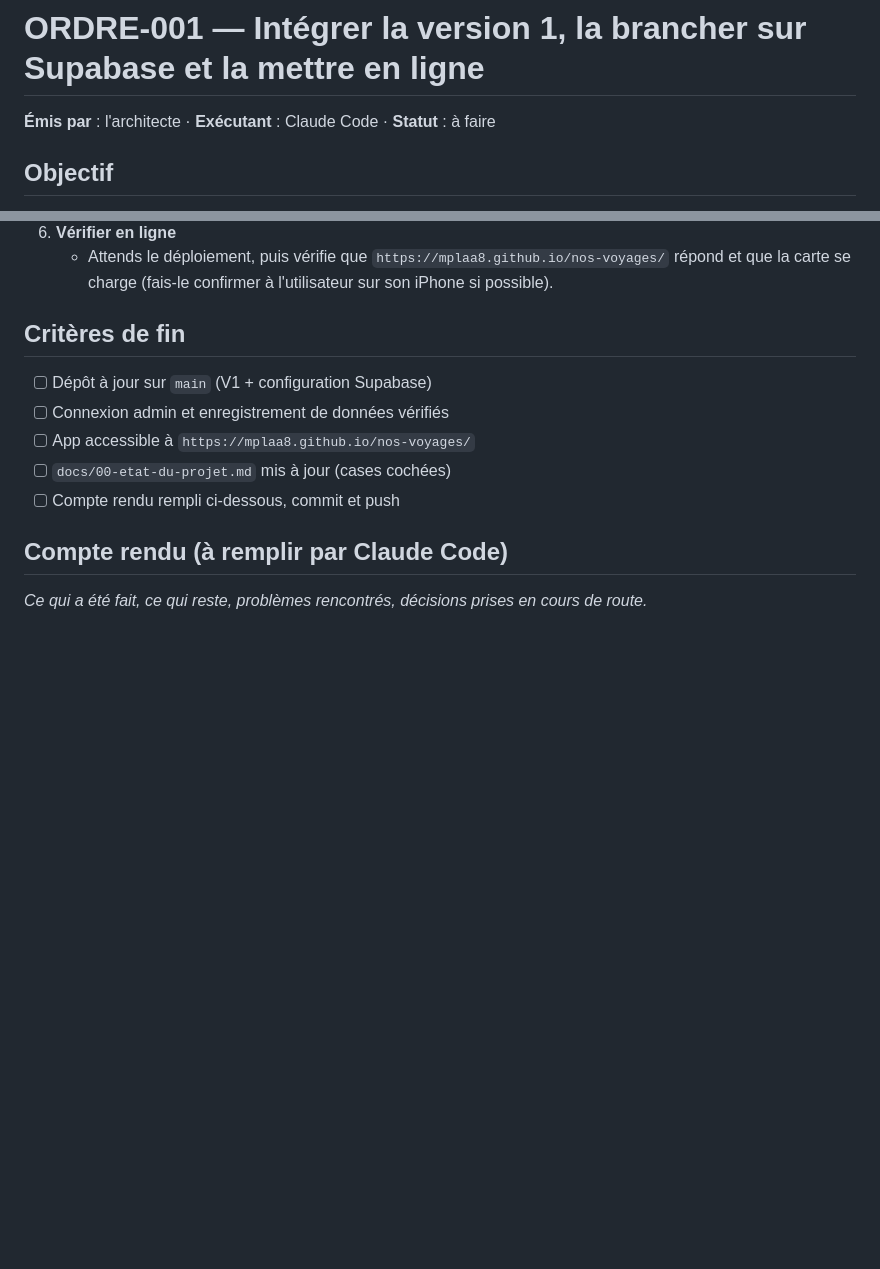
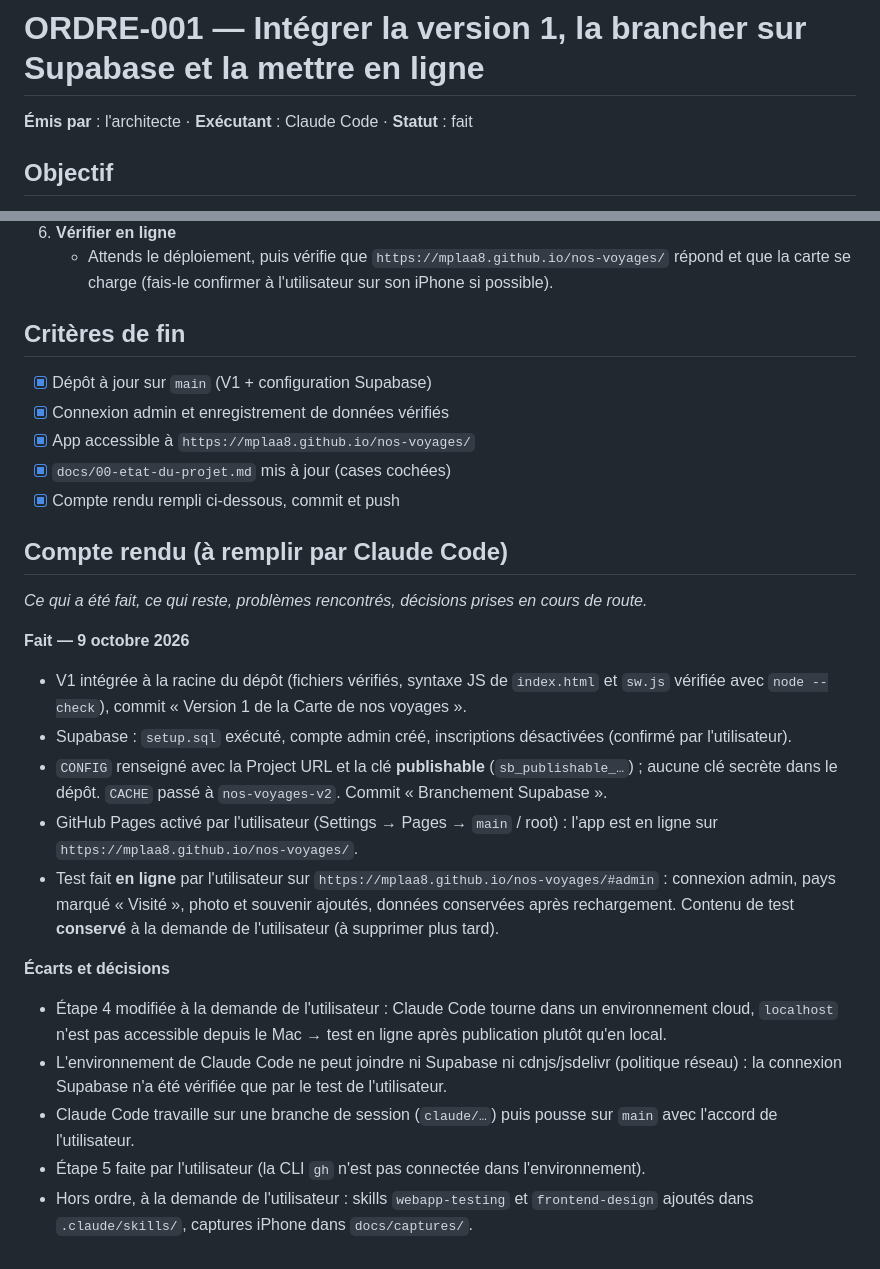
Before and after one commit to mplaa8/nos-voyages, a Markdown page: docs/ordres/ORDRE-001-mise-en-ligne.md, 2 parts joined by grey strips. Rendered like a GitHub page; blank space fills up the shorter version.

Commit message:
ORDRE-001 terminé : compte rendu et état du projet
Co-Authored-By: Claude Opus 5.5 <noreply@anthropic.com>
Claude-Session: https://claude.ai/code/session_01XKkyMed2RC86A3xkCtybDq

```diff
--- a/docs/ordres/ORDRE-001-mise-en-ligne.md
+++ b/docs/ordres/ORDRE-001-mise-en-ligne.md
@@ -1,6 +1,6 @@
 # ORDRE-001 — Intégrer la version 1, la brancher sur Supabase et la mettre en ligne
 
-**Émis par** : l'architecte · **Exécutant** : Claude Code · **Statut** : à faire
+**Émis par** : l'architecte · **Exécutant** : Claude Code · **Statut** : fait
 
 ## Objectif
 À la fin de cet ordre, l'app tourne en ligne sur `https://mplaa8.github.io/nos-voyages/`, branchée sur le projet Supabase de l'utilisateur, et le dépôt GitHub contient tout le code et la documentation.
@@ -33,11 +33,25 @@
    - Attends le déploiement, puis vérifie que `https://mplaa8.github.io/nos-voyages/` répond et que la carte se charge (fais-le confirmer à l'utilisateur sur son iPhone si possible).
 
 ## Critères de fin
-- [ ] Dépôt à jour sur `main` (V1 + configuration Supabase)
-- [ ] Connexion admin et enregistrement de données vérifiés
-- [ ] App accessible à `https://mplaa8.github.io/nos-voyages/`
-- [ ] `docs/00-etat-du-projet.md` mis à jour (cases cochées)
-- [ ] Compte rendu rempli ci-dessous, commit et push
+- [x] Dépôt à jour sur `main` (V1 + configuration Supabase)
+- [x] Connexion admin et enregistrement de données vérifiés
+- [x] App accessible à `https://mplaa8.github.io/nos-voyages/`
+- [x] `docs/00-etat-du-projet.md` mis à jour (cases cochées)
+- [x] Compte rendu rempli ci-dessous, commit et push
 
 ## Compte rendu (à remplir par Claude Code)
 *Ce qui a été fait, ce qui reste, problèmes rencontrés, décisions prises en cours de route.*
+
+**Fait — 9 octobre 2026**
+- V1 intégrée à la racine du dépôt (fichiers vérifiés, syntaxe JS de `index.html` et `sw.js` vérifiée avec `node --check`), commit « Version 1 de la Carte de nos voyages ».
+- Supabase : `setup.sql` exécuté, compte admin créé, inscriptions désactivées (confirmé par l'utilisateur).
+- `CONFIG` renseigné avec la Project URL et la clé **publishable** (`sb_publishable_…`) ; aucune clé secrète dans le dépôt. `CACHE` passé à `nos-voyages-v2`. Commit « Branchement Supabase ».
+- GitHub Pages activé par l'utilisateur (Settings → Pages → `main` / root) : l'app est en ligne sur `https://mplaa8.github.io/nos-voyages/`.
+- Test fait **en ligne** par l'utilisateur sur `https://mplaa8.github.io/nos-voyages/#admin` : connexion admin, pays marqué « Visité », photo et souvenir ajoutés, données conservées après rechargement. Contenu de test **conservé** à la demande de l'utilisateur (à supprimer plus tard).
+
+**Écarts et décisions**
+- Étape 4 modifiée à la demande de l'utilisateur : Claude Code tourne dans un environnement cloud, `localhost` n'est pas accessible depuis le Mac → test en ligne après publication plutôt qu'en local.
+- L'environnement de Claude Code ne peut joindre ni Supabase ni cdnjs/jsdelivr (politique réseau) : la connexion Supabase n'a été vérifiée que par le test de l'utilisateur.
+- Claude Code travaille sur une branche de session (`claude/…`) puis pousse sur `main` avec l'accord de l'utilisateur.
+- Étape 5 faite par l'utilisateur (la CLI `gh` n'est pas connectée dans l'environnement).
+- Hors ordre, à la demande de l'utilisateur : skills `webapp-testing` et `frontend-design` ajoutés dans `.claude/skills/`, captures iPhone dans `docs/captures/`.
```
Also changed, not shown: docs/00-etat-du-projet.md (+4 -4 lines).
